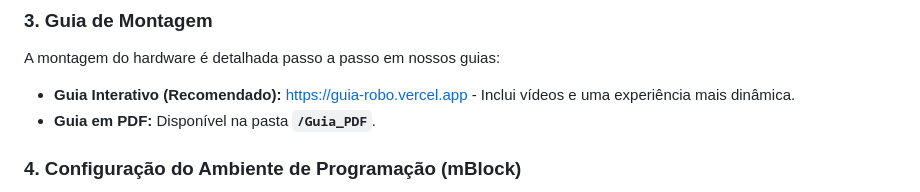
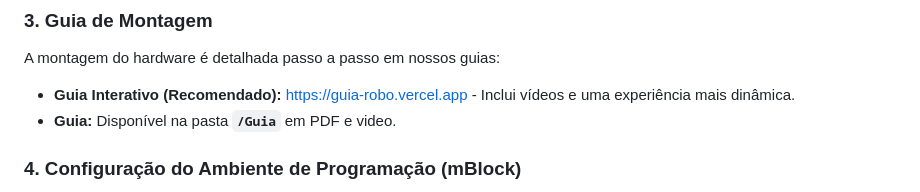
Before and after one commit to Pazssoni/guia-robo, a Markdown page: README.md, the part around the change. GitHub-like rendering.

```diff
--- a/README.md
+++ b/README.md
@@ -42,7 +42,7 @@ Todas as peças do chassi e os módulos intercambiáveis estão disponíveis em
 
 A montagem do hardware é detalhada passo a passo em nossos guias:
 * **Guia Interativo (Recomendado):** [https://guia-robo.vercel.app](https://guia-robo.vercel.app) - Inclui vídeos e uma experiência mais dinâmica.
-* **Guia em PDF:** Disponível na pasta **`/Guia_PDF`**.
+* **Guia:** Disponível na pasta **`/Guia`** em PDF e video.
 
 ### 4. Configuração do Ambiente de Programação (mBlock)
 
```
